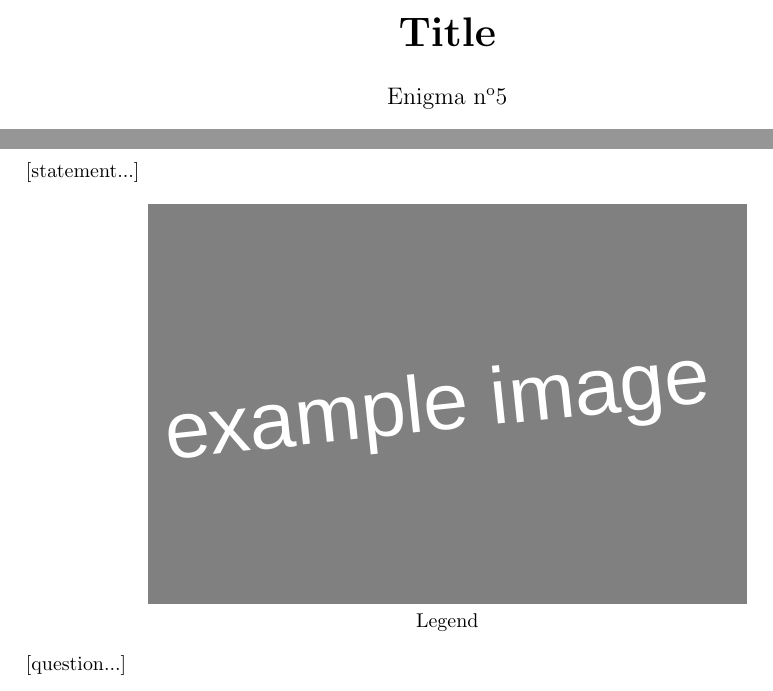
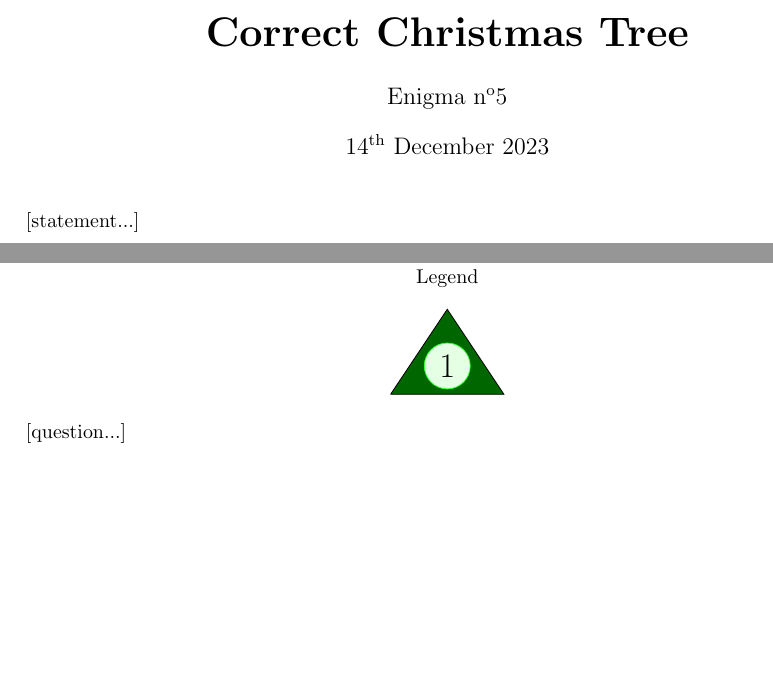
Before and after one commit to MICS-Lab/Enigmas-Xmas2023, a LaTeX document (enigmas/05enigma.tex): two parts of the page, joined at a grey line, cut at the place of the change, the shorter picture padded with empty space. Compiled offline with pdfLaTeX.

Commit message:
tree level 1

```diff
--- a/enigmas/05enigma.tex
+++ b/enigmas/05enigma.tex
@@ -7,10 +7,11 @@
 \usepackage{amsthm}
 %for images
 \usepackage{graphicx}
+\usepackage{tikz}
 %for color
 \usepackage{xcolor}
 %for title
-\title{\textbf{\huge{Title}}}
+\title{\textbf{\huge{Correct Christmas Tree}}}
 \author{Enigma n\textsuperscript{o}5}
 \date{14\textsuperscript{th} December 2023}
 
@@ -30,6 +31,16 @@
 		Legend
 	\end{center}
 
+	\begin{center}
+		\begin{tikzpicture}
+			\filldraw[fill=black!30!green, fill=black!60!green] (0,0.5) -- (1,2) -- (2,0.5) -- (0,0.5);
+			\tikzstyle{every node}=[circle,font=\LARGE,draw=green!80,fill=green!10]
+			\node at (1,1) {1};
+		\end{tikzpicture}
+
+	\end{center}
+
+
 	[question...]
 
 \end{document}
```
Also changed, not shown: enigmas/05enigma.pdf.
